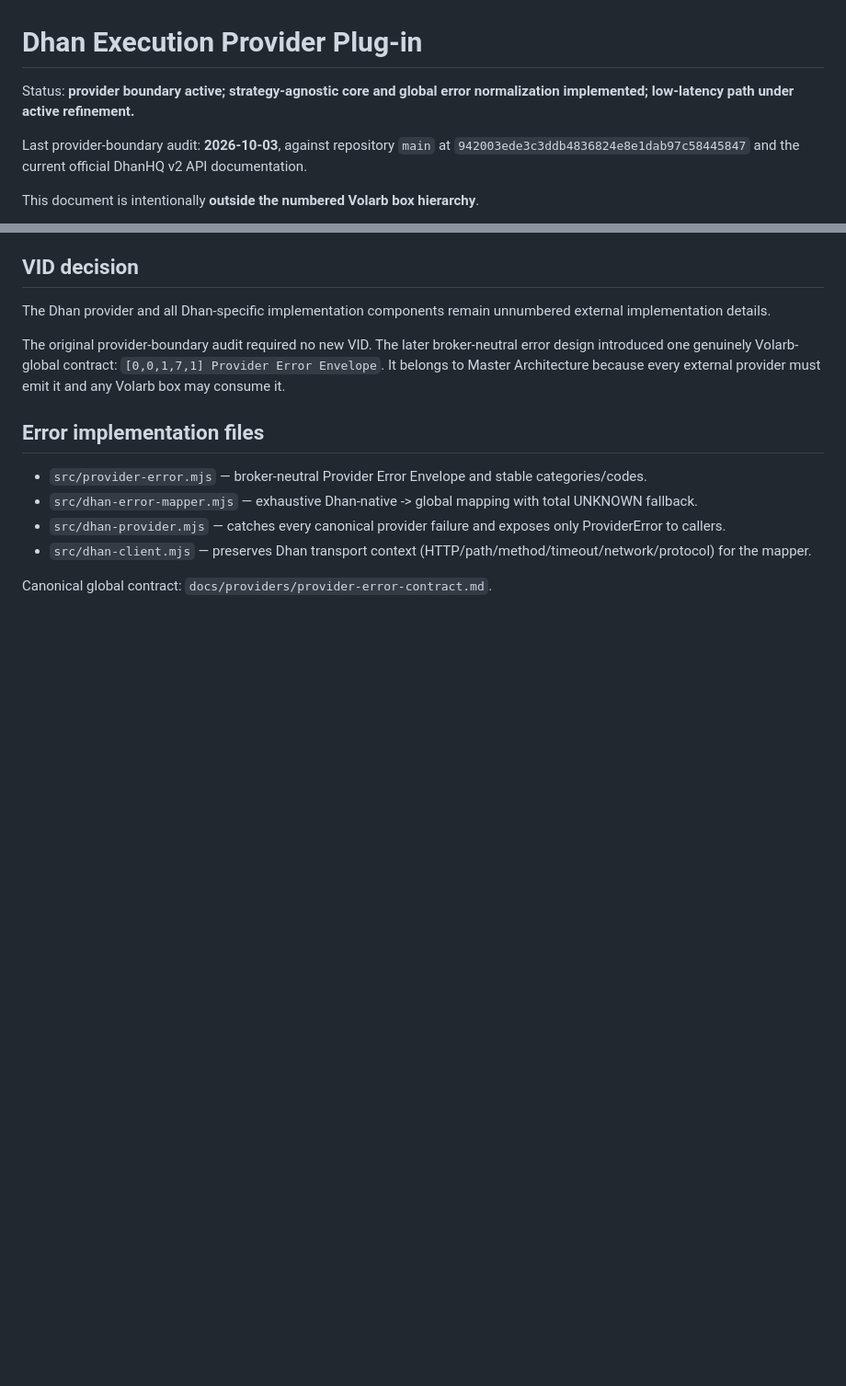
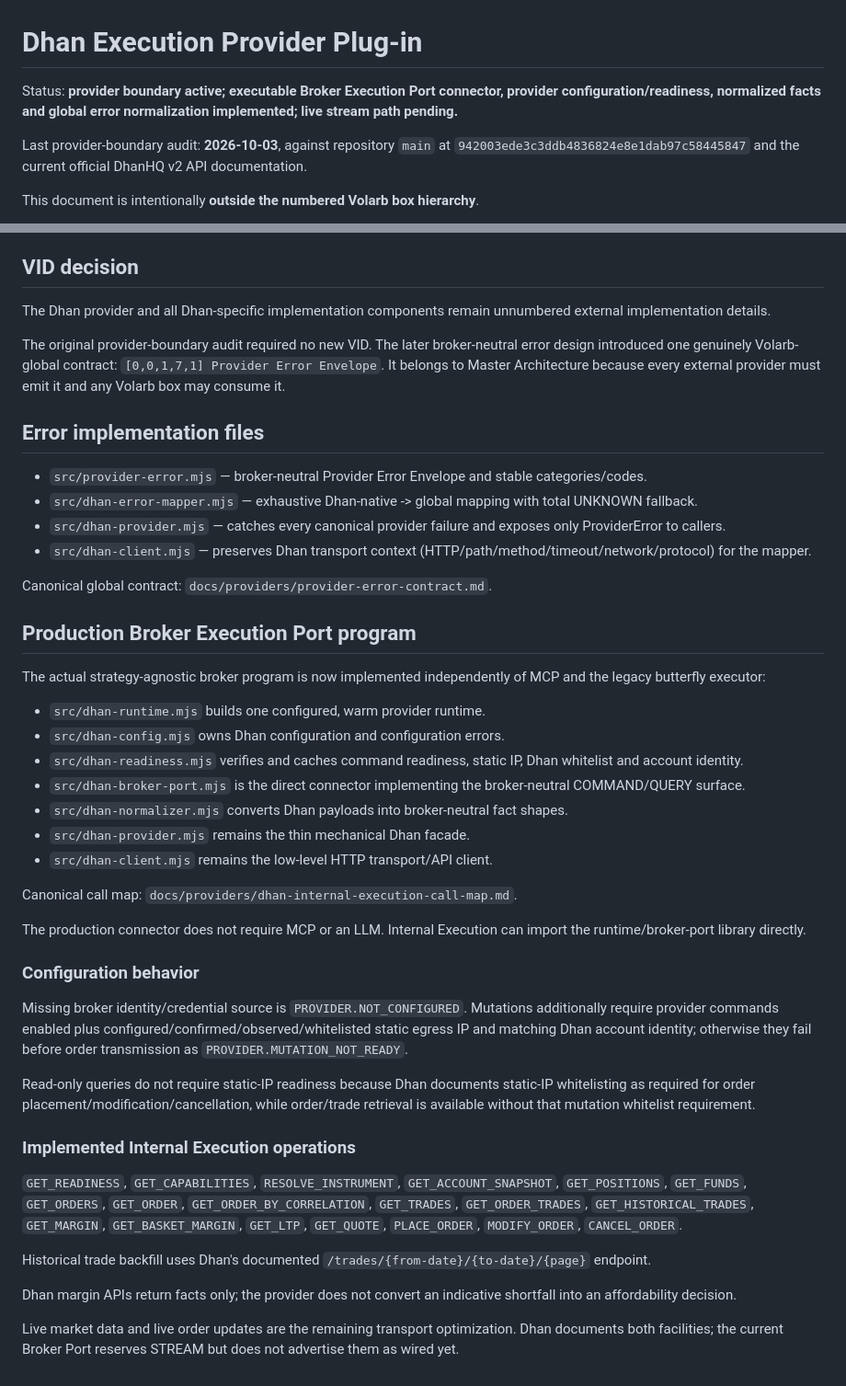
Before and after one commit to ayyararyan/volarb, a Markdown page: docs/providers/dhan-execution.md, 2 parts joined by grey strips. Shown at 92% size. GitHub-like rendering; blank space fills up the shorter version.

Commit message:
Document Dhan broker port call map

```diff
--- a/docs/providers/dhan-execution.md
+++ b/docs/providers/dhan-execution.md
@@ -1,6 +1,6 @@
 # Dhan Execution Provider Plug-in
 
-Status: **provider boundary active; strategy-agnostic core and global error normalization implemented; low-latency path under active refinement.**
+Status: **provider boundary active; executable Broker Execution Port connector, provider configuration/readiness, normalized facts and global error normalization implemented; live stream path pending.**
 
 Last provider-boundary audit: **2026-10-03**, against repository `main` at `942003ede3c3ddb4836824e8e1dab97c58445847` and the current official DhanHQ v2 API documentation.
 
@@ -440,3 +440,36 @@ The original provider-boundary audit required no new VID. The later broker-neutr
 - `src/dhan-client.mjs` — preserves Dhan transport context (HTTP/path/method/timeout/network/protocol) for the mapper.
 
 Canonical global contract: `docs/providers/provider-error-contract.md`.
+
+
+## Production Broker Execution Port program
+
+The actual strategy-agnostic broker program is now implemented independently of MCP and the legacy butterfly executor:
+
+- `src/dhan-runtime.mjs` builds one configured, warm provider runtime.
+- `src/dhan-config.mjs` owns Dhan configuration and configuration errors.
+- `src/dhan-readiness.mjs` verifies and caches command readiness, static IP, Dhan whitelist and account identity.
+- `src/dhan-broker-port.mjs` is the direct connector implementing the broker-neutral COMMAND/QUERY surface.
+- `src/dhan-normalizer.mjs` converts Dhan payloads into broker-neutral fact shapes.
+- `src/dhan-provider.mjs` remains the thin mechanical Dhan facade.
+- `src/dhan-client.mjs` remains the low-level HTTP transport/API client.
+
+Canonical call map: `docs/providers/dhan-internal-execution-call-map.md`.
+
+The production connector does not require MCP or an LLM. Internal Execution can import the runtime/broker-port library directly.
+
+### Configuration behavior
+
+Missing broker identity/credential source is `PROVIDER.NOT_CONFIGURED`. Mutations additionally require provider commands enabled plus configured/confirmed/observed/whitelisted static egress IP and matching Dhan account identity; otherwise they fail before order transmission as `PROVIDER.MUTATION_NOT_READY`.
+
+Read-only queries do not require static-IP readiness because Dhan documents static-IP whitelisting as required for order placement/modification/cancellation, while order/trade retrieval is available without that mutation whitelist requirement.
+
+### Implemented Internal Execution operations
+
+`GET_READINESS`, `GET_CAPABILITIES`, `RESOLVE_INSTRUMENT`, `GET_ACCOUNT_SNAPSHOT`, `GET_POSITIONS`, `GET_FUNDS`, `GET_ORDERS`, `GET_ORDER`, `GET_ORDER_BY_CORRELATION`, `GET_TRADES`, `GET_ORDER_TRADES`, `GET_HISTORICAL_TRADES`, `GET_MARGIN`, `GET_BASKET_MARGIN`, `GET_LTP`, `GET_QUOTE`, `PLACE_ORDER`, `MODIFY_ORDER`, `CANCEL_ORDER`.
+
+Historical trade backfill uses Dhan's documented `/trades/{from-date}/{to-date}/{page}` endpoint.
+
+Dhan margin APIs return facts only; the provider does not convert an indicative shortfall into an affordability decision.
+
+Live market data and live order updates are the remaining transport optimization. Dhan documents both facilities; the current Broker Port reserves STREAM but does not advertise them as wired yet.
```
Also changed, not shown: docs/providers/dhan-internal-execution-call-map.md (added, +101 -0 lines).
